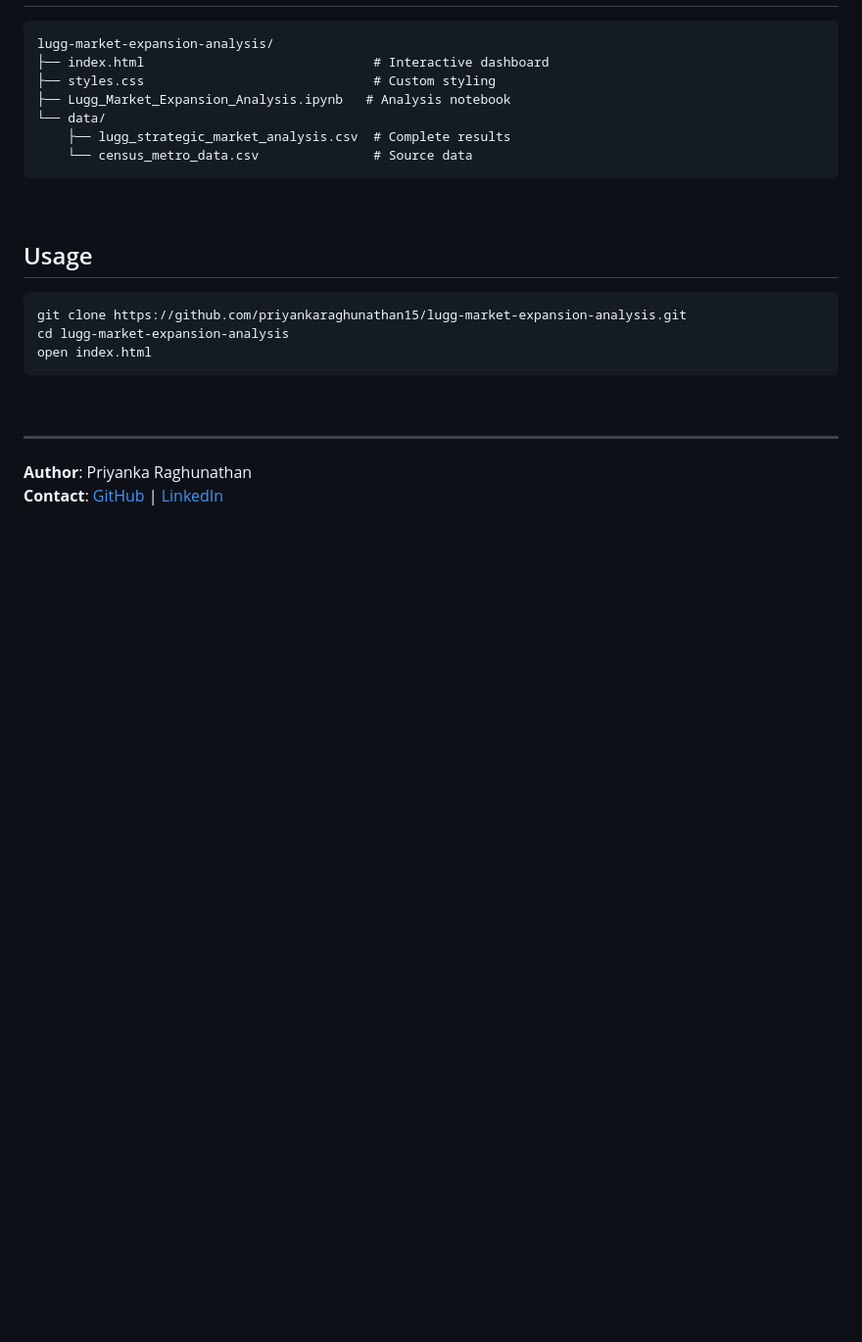
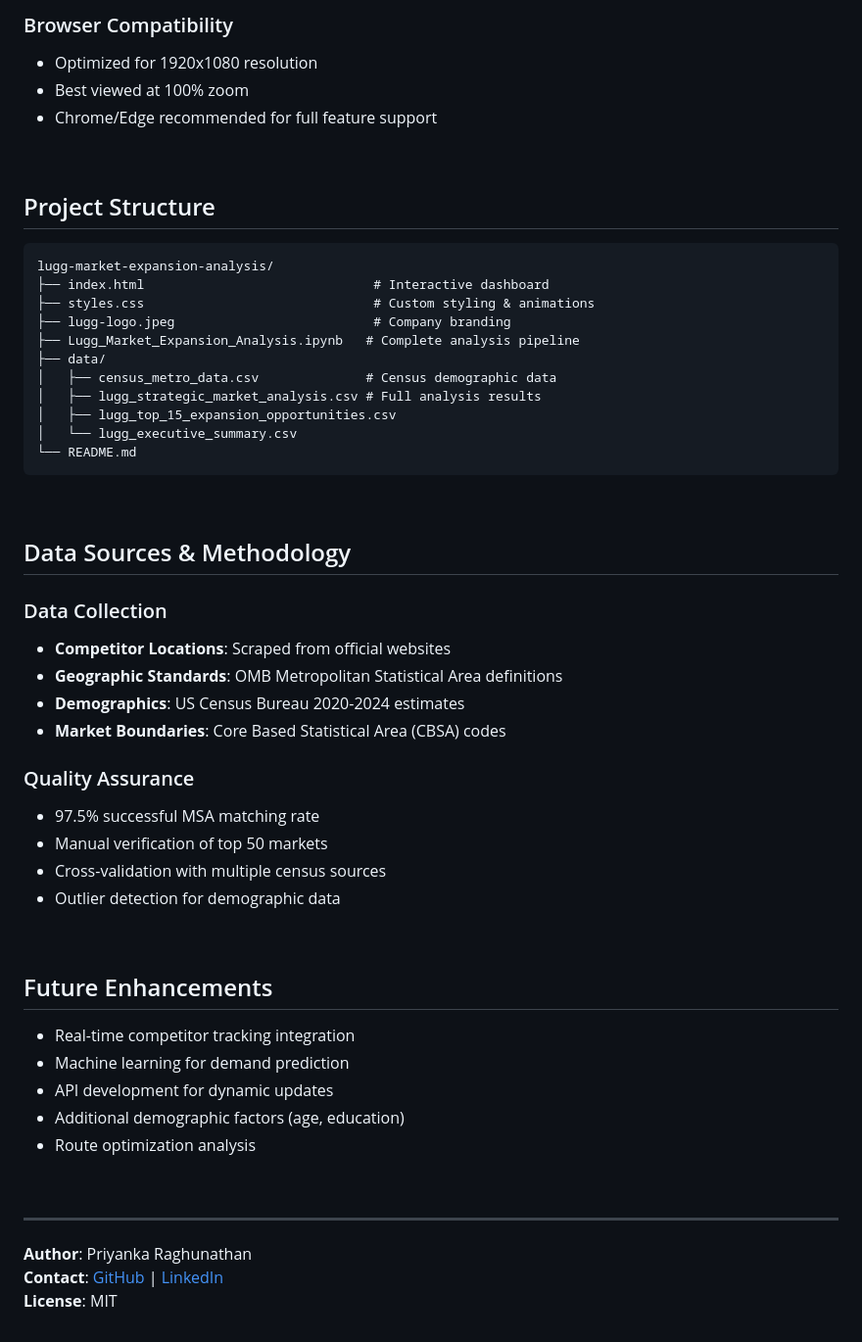
Before and after one commit to priyankaraghunathan15/lugg-market-expansion-analysis, a Markdown page: README.md, the part around one of its changes. Shown at 98% size. Drawn GitHub-style; blank space fills up the shorter version.

````diff
--- a/README.md
+++ b/README.md
@@ -77,23 +190,51 @@ Data Pipeline:
+### Browser Compatibility
+- Optimized for 1920x1080 resolution
+- Best viewed at 100% zoom
+- Chrome/Edge recommended for full feature support
+
+<br>
+
+## Project Structure
 
 ```
 lugg-market-expansion-analysis/
 ├── index.html                              # Interactive dashboard
-├── styles.css                              # Custom styling
-├── Lugg_Market_Expansion_Analysis.ipynb   # Analysis notebook
-└── data/
-    ├── lugg_strategic_market_analysis.csv  # Complete results
-    └── census_metro_data.csv               # Source data
+├── styles.css                              # Custom styling & animations
+├── lugg-logo.jpeg                          # Company branding
+├── Lugg_Market_Expansion_Analysis.ipynb   # Complete analysis pipeline
+├── data/
+│   ├── census_metro_data.csv              # Census demographic data
+│   ├── lugg_strategic_market_analysis.csv # Full analysis results
+│   ├── lugg_top_15_expansion_opportunities.csv
+│   └── lugg_executive_summary.csv
+└── README.md
 ```
 
 <br>
 
-## Usage
+## Data Sources & Methodology
 
-```bash
-git clone https://github.com/priyankaraghunathan15/lugg-market-expansion-analysis.git
-cd lugg-market-expansion-analysis
-open index.html
-```
+### Data Collection
+- **Competitor Locations**: Scraped from official websites
+- **Geographic Standards**: OMB Metropolitan Statistical Area definitions
+- **Demographics**: US Census Bureau 2020-2024 estimates
+- **Market Boundaries**: Core Based Statistical Area (CBSA) codes
+
+### Quality Assurance
+- 97.5% successful MSA matching rate
+- Manual verification of top 50 markets
+- Cross-validation with multiple census sources
+- Outlier detection for demographic data
+
+<br>
+
+## Future Enhancements
+
+- Real-time competitor tracking integration
+- Machine learning for demand prediction
+- API development for dynamic updates
+- Additional demographic factors (age, education)
+- Route optimization analysis
 
 <br>
 
@@ -101,3 +242,4 @@ open index.html
 
 **Author**: Priyanka Raghunathan
 **Contact**: [GitHub](https://github.com/priyankaraghunathan15) | [LinkedIn](https://www.linkedin.com/in/priyankaraghunathan)
+**License**: MIT
````
Also changed, not shown: other parts of README.md (+158 -45 lines).
